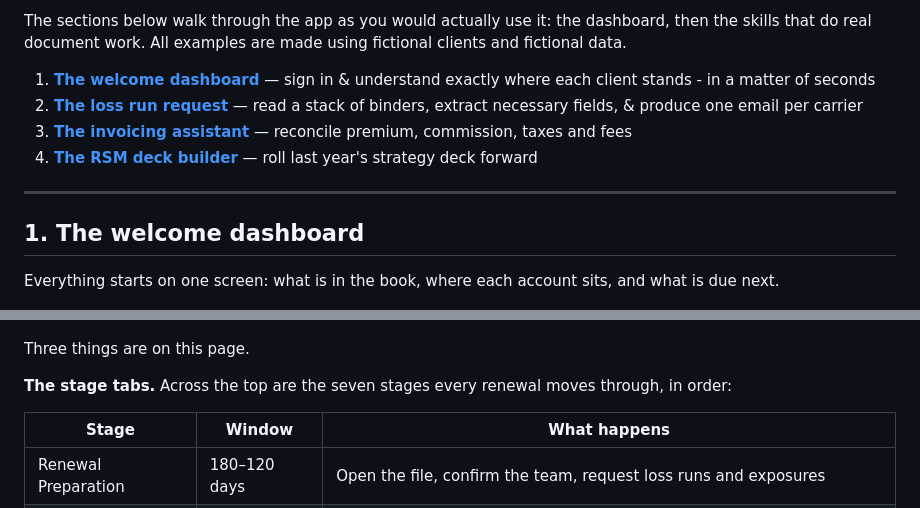
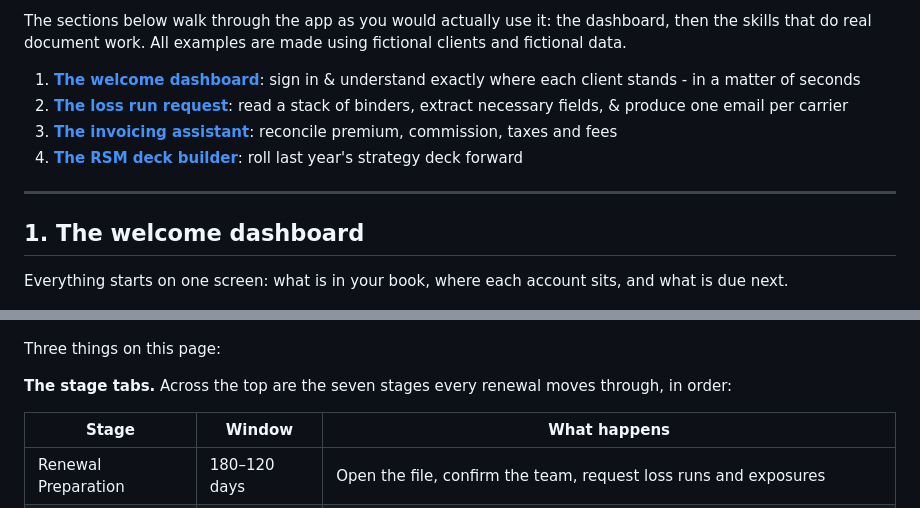
Before and after one commit to jpratt3/chief-of-staff, a Markdown page: README.md, 2 parts joined by grey strips. GitHub-like rendering.

Commit message:
Revise section descriptions in README.md
Updated descriptions for sections in the README to improve clarity and consistency.

```diff
--- a/README.md
+++ b/README.md
@@ -17,21 +17,21 @@ The sections below walk through the app as you would actually use it: the dashbo
 then the skills that do real document work. All examples are made using fictional clients
 and fictional data.
 
-1. **[The welcome dashboard](#1-the-welcome-dashboard)** — sign in & understand exactly where each client stands - in a matter of seconds
-2. **[The loss run request](#2-the-loss-run-request)** — read a stack of binders, extract necessary fields, & produce one email per carrier
-3. **[The invoicing assistant](#3-the-invoicing-assistant)** — reconcile premium, commission, taxes and fees
-4. **[The RSM deck builder](#4-the-rsm-deck-builder)** — roll last year's strategy deck forward
+1. **[The welcome dashboard](#1-the-welcome-dashboard)**: sign in & understand exactly where each client stands - in a matter of seconds
+2. **[The loss run request](#2-the-loss-run-request)**: read a stack of binders, extract necessary fields, & produce one email per carrier
+3. **[The invoicing assistant](#3-the-invoicing-assistant)**: reconcile premium, commission, taxes and fees
+4. **[The RSM deck builder](#4-the-rsm-deck-builder)**: roll last year's strategy deck forward
 
 ---
 
 ## 1. The welcome dashboard
 
-Everything starts on one screen: what is in the book, where each account sits, and what
+Everything starts on one screen: what is in your book, where each account sits, and what
 is due next.
 
 ![The welcome dashboard](docs/screenshots/CoS-Welcome.png)
 
-Three things are on this page.
+Three things on this page:
 
 **The stage tabs.** Across the top are the seven stages every renewal moves through, in
 order:
```
